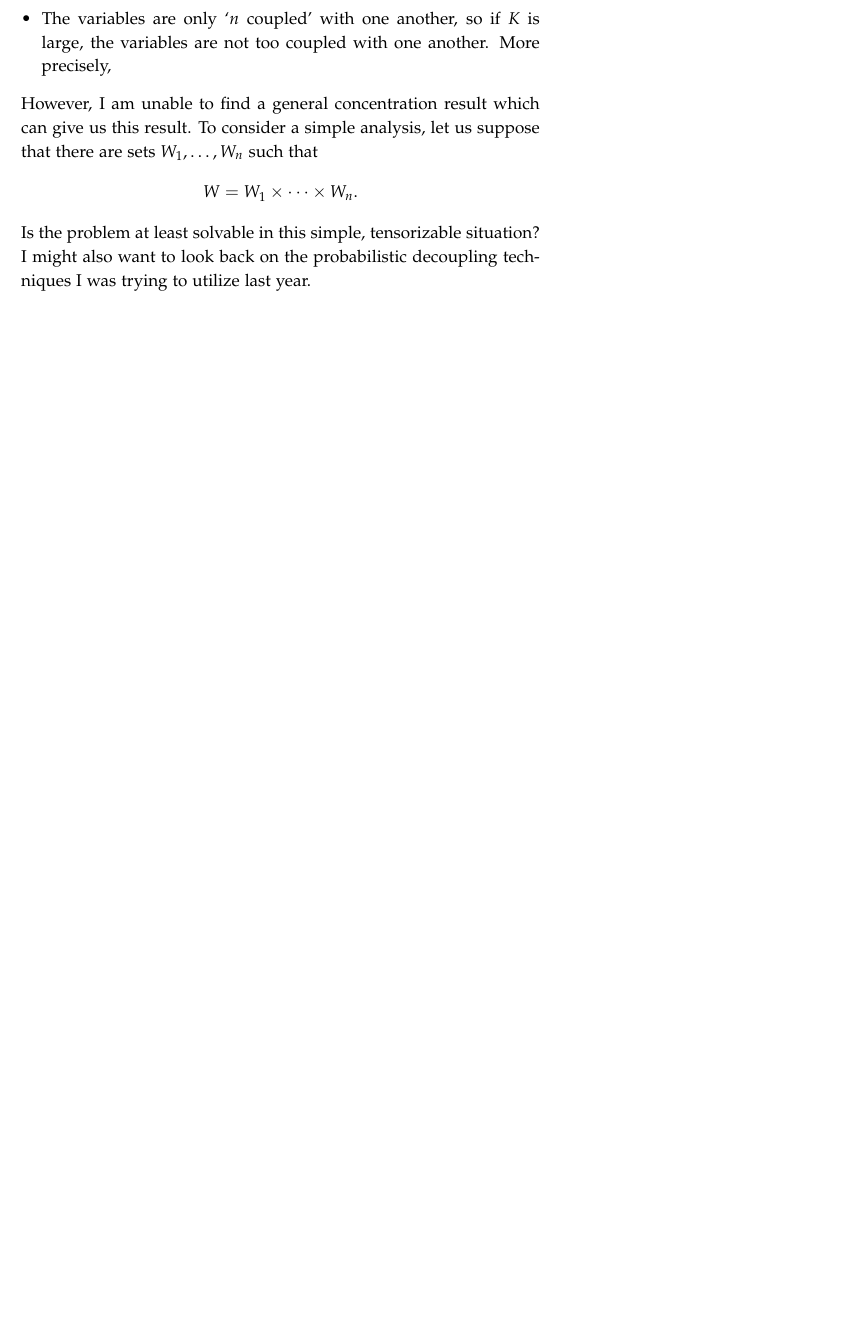
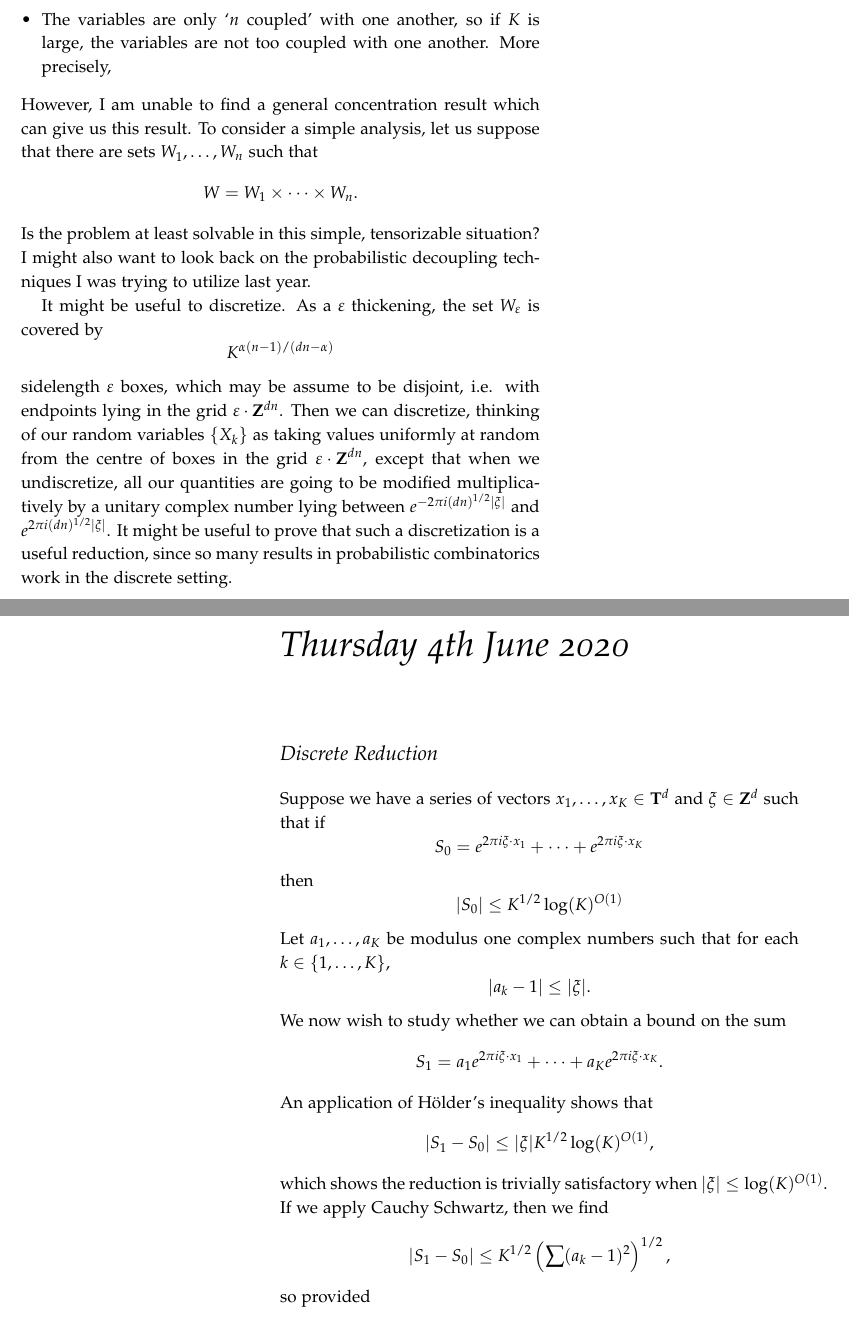
Before and after one commit to jdjake/MathematicsLabBook, a LaTeX book (LabBook.tex): part of page 11 of 12 before the commit and two parts of pages 11 and 12 of 13 after it, the two joined at a grey line, cut so that both start at the same text, the shorter picture padded with empty space. Compiled offline with pdfLaTeX.

Commit message:
Updated Labbook

```diff
--- a/LabBook.tex
+++ b/LabBook.tex
@@ -399,6 +405,51 @@ However, I am unable to find a general concentration result which can give us th
 %
 Is the problem at least solvable in this simple, tensorizable situation? I might also want to look back on the probabilistic decoupling techniques I was trying to utilize last year.
 
+It might be useful to discretize. As a $\varepsilon$ thickening, the set $W_\varepsilon$ is covered by
+%
+\[ K^{\alpha (n-1) / (dn - \alpha)} \]
+%
+sidelength $\varepsilon$ boxes, which may be assume to be disjoint, i.e. with endpoints lying in the grid $\varepsilon \cdot \ZZ^{dn}$. Then we can discretize, thinking of our random variables $\{ X_k \}$ as taking values uniformly at random from the centre of boxes in the grid $\varepsilon \cdot \ZZ^{dn}$, except that when we undiscretize, all our quantities are going to be modified multiplicatively by a unitary complex number lying between $e^{- 2 \pi i (dn)^{1/2} |\xi|}$ and $e^{2  \pi i (dn)^{1/2} |\xi|}$. It might be useful to prove that such a discretization is a useful reduction, since so many results in probabilistic combinatorics work in the discrete setting.
+
+
+
+
+
+
+
+
+
+\chapter{Thursday 4th June 2020} \label{04062020}
+
+\section{Discrete Reduction}
+
+Suppose we have a series of vectors $x_1, \dots, x_K \in \TT^d$ and $\xi \in \ZZ^d$ such that if
+%
+\[ S_0 = e^{2 \pi i \xi \cdot x_1} + \dots + e^{2 \pi i \xi \cdot x_K} \]
+%
+then
+%
+\[ |S_0| \leq K^{1/2} \log(K)^{O(1)} \]
+%
+Let $a_1, \dots, a_K$ be modulus one complex numbers such that for each $k \in \{ 1, \dots, K \}$,
+%
+\[ |a_k - 1| \leq |\xi|. \]
+%
+We now wish to study whether we can obtain a bound on the sum
+%
+\[ S_1 = a_1 e^{2 \pi i \xi \cdot x_1} + \dots + a_K e^{2 \pi i \xi \cdot x_K}. \]
+%
+An application of H\"{o}lder's inequality shows that
+%
+\[ |S_1 - S_0| \leq |\xi| K^{1/2} \log(K)^{O(1)}, \]
+%
+which shows the reduction is trivially satisfactory when $|\xi| \leq \log(K)^{O(1)}$. If we apply Cauchy Schwartz, then we find
+%
+\[ |S_1 - S_0| \leq K^{1/2} \left( \sum (a_k - 1)^2 \right)^{1/2}, \]
+%
+so provided
+
+
 
 
 
```
Also changed, not shown: LabBook.pdf, LabBook.tex (12 more changed lines).
